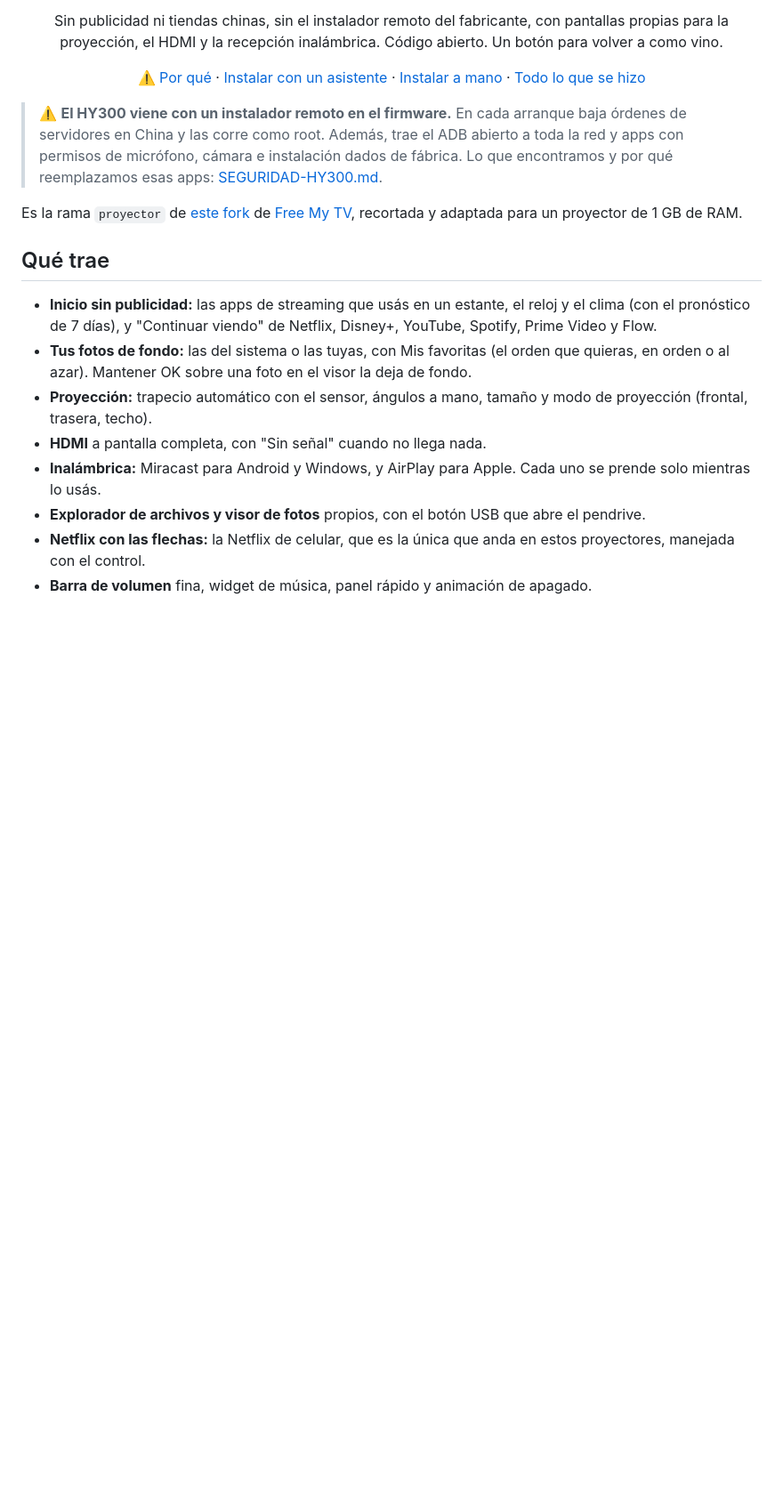
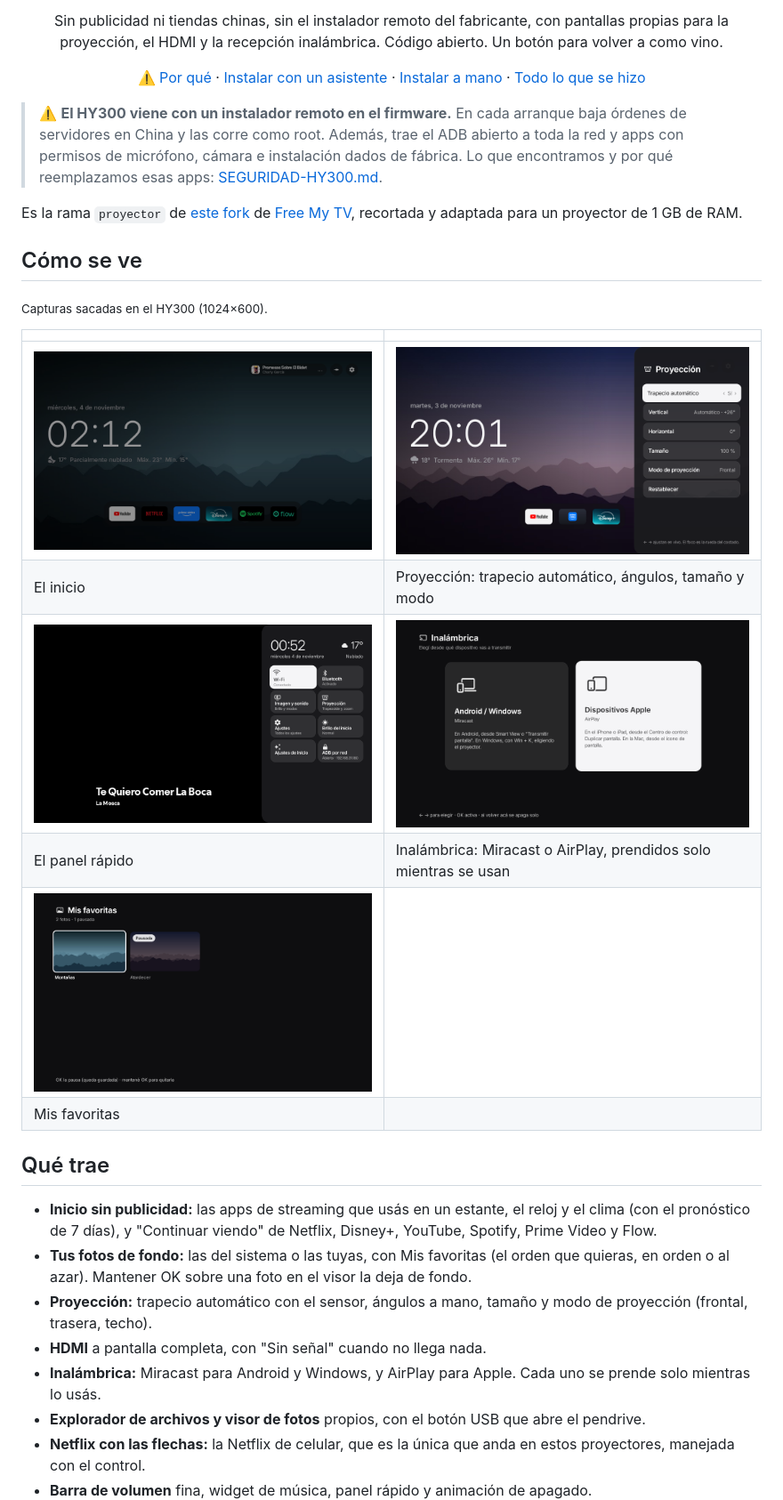
Before and after one commit to Argentinoman/freemytv-argentinoman, a Markdown page: README.md, the part around the change. Shown at 89% size. GitHub-like rendering; pictures changed too: screenshots/inalambrica.png (added), screenshots/inicio.png (added), screenshots/mis-favoritas.png (added); blank space fills up the shorter version.

Commit message:
README: capturas del proyector (inicio, Proyección, panel rápido, Inalámbrica, Mis favoritas)
Co-Authored-By: Claude Opus 5.5 <noreply@anthropic.com>

```diff
--- a/README.md
+++ b/README.md
@@ -19,6 +19,19 @@ el HDMI y la recepción inalámbrica. Código abierto. Un botón para volver a c
 
 Es la rama `proyector` de [este fork](https://github.com/Argentinoman/freemytv-argentinoman) de
 [Free My TV](https://github.com/simbasjungles/free-my-tv), recortada y adaptada para un proyector de 1 GB de RAM.
+
+## Cómo se ve
+
+<sub>Capturas sacadas en el HY300 (1024×600).</sub>
+
+| | |
+|---|---|
+| ![El inicio: fecha, hora y clima sobre un fondo de montañas, el widget de música arriba a la derecha y el estante con YouTube, Netflix, Prime Video, Disney+, Spotify y Flow](screenshots/inicio.png) | ![El panel de Proyección sobre el inicio: trapecio automático, vertical, horizontal, tamaño, modo de proyección y restablecer](screenshots/proyeccion.png) |
+| El inicio | Proyección: trapecio automático, ángulos, tamaño y modo |
+| ![El panel rápido: hora y clima, Wi-Fi, Bluetooth, Imagen y sonido, Proyección, Ajustes, Brillo del inicio, Ajustes de inicio y ADB por red](screenshots/panel-rapido.png) | ![La pantalla Inalámbrica: dos tarjetas, Android / Windows (Miracast) y Dispositivos Apple (AirPlay), con cómo transmitir desde cada uno](screenshots/inalambrica.png) |
+| El panel rápido | Inalámbrica: Miracast o AirPlay, prendidos solo mientras se usan |
+| ![Mis favoritas: la grilla de fondos favoritos, uno pausado](screenshots/mis-favoritas.png) | |
+| Mis favoritas | |
 
 ## Qué trae
 
```
